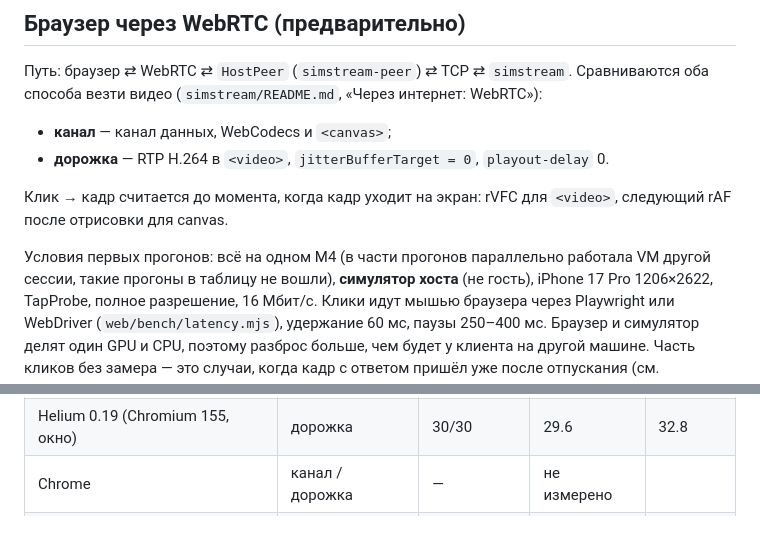
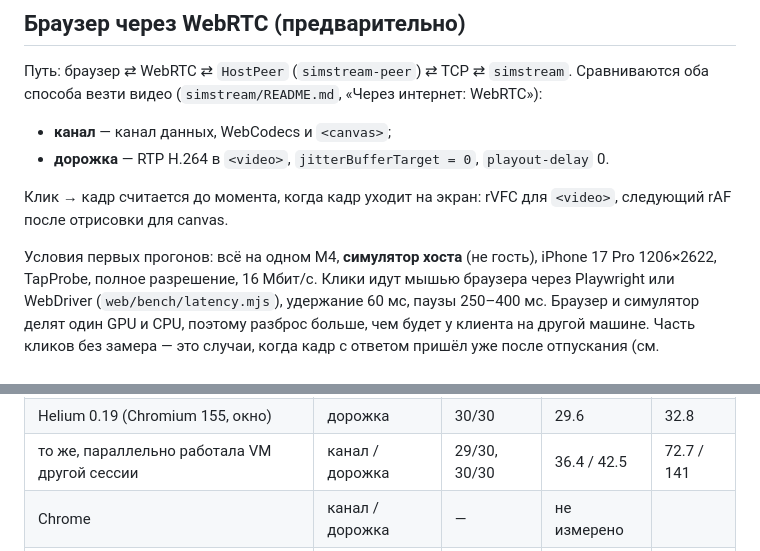
Before and after one commit to artipop/maccheri, a Markdown page: bench/simstream/RESULTS.md, 2 parts joined by grey strips. Rendered like a GitHub page.

Commit message:
bench: keep the noisy Helium pair, labelled
Co-Authored-By: Claude Opus 5.5 <noreply@anthropic.com>

```diff
--- a/bench/simstream/RESULTS.md
+++ b/bench/simstream/RESULTS.md
@@ -105,8 +105,7 @@ TCP и колбэков, а также большего разброса гос
 Клик → кадр считается до момента, когда кадр уходит на экран: rVFC для `<video>`, следующий rAF
 после отрисовки для canvas.
 
-Условия первых прогонов: всё на одном M4 (в части прогонов параллельно работала VM другой сессии,
-такие прогоны в таблицу не вошли), **симулятор хоста** (не гость), iPhone 17 Pro 1206×2622,
+Условия первых прогонов: всё на одном M4, **симулятор хоста** (не гость), iPhone 17 Pro 1206×2622,
 TapProbe, полное разрешение, 16 Мбит/с. Клики идут мышью браузера через Playwright или WebDriver
 (`web/bench/latency.mjs`), удержание 60 мс, паузы 250–400 мс. Браузер и симулятор делят один GPU
 и CPU, поэтому разброс больше, чем будет у клиента на другой машине. Часть кликов без замера —
@@ -120,6 +119,7 @@ TapProbe, полное разрешение, 16 Мбит/с. Клики идут
 | Safari 27 (safaridriver) | дорожка | 18/20 | 31.0 | 48.0 |
 | Helium 0.19 (Chromium 155, окно) | канал | 30/30 | 19.7 | 35.9 |
 | Helium 0.19 (Chromium 155, окно) | дорожка | 30/30 | 29.6 | 32.8 |
+| то же, параллельно работала VM другой сессии | канал / дорожка | 29/30, 30/30 | 36.4 / 42.5 | 72.7 / 141 |
 | Chrome | канал / дорожка | — | не измерено | |
 | Firefox | канал / дорожка | — | не измерено | |
 
```
